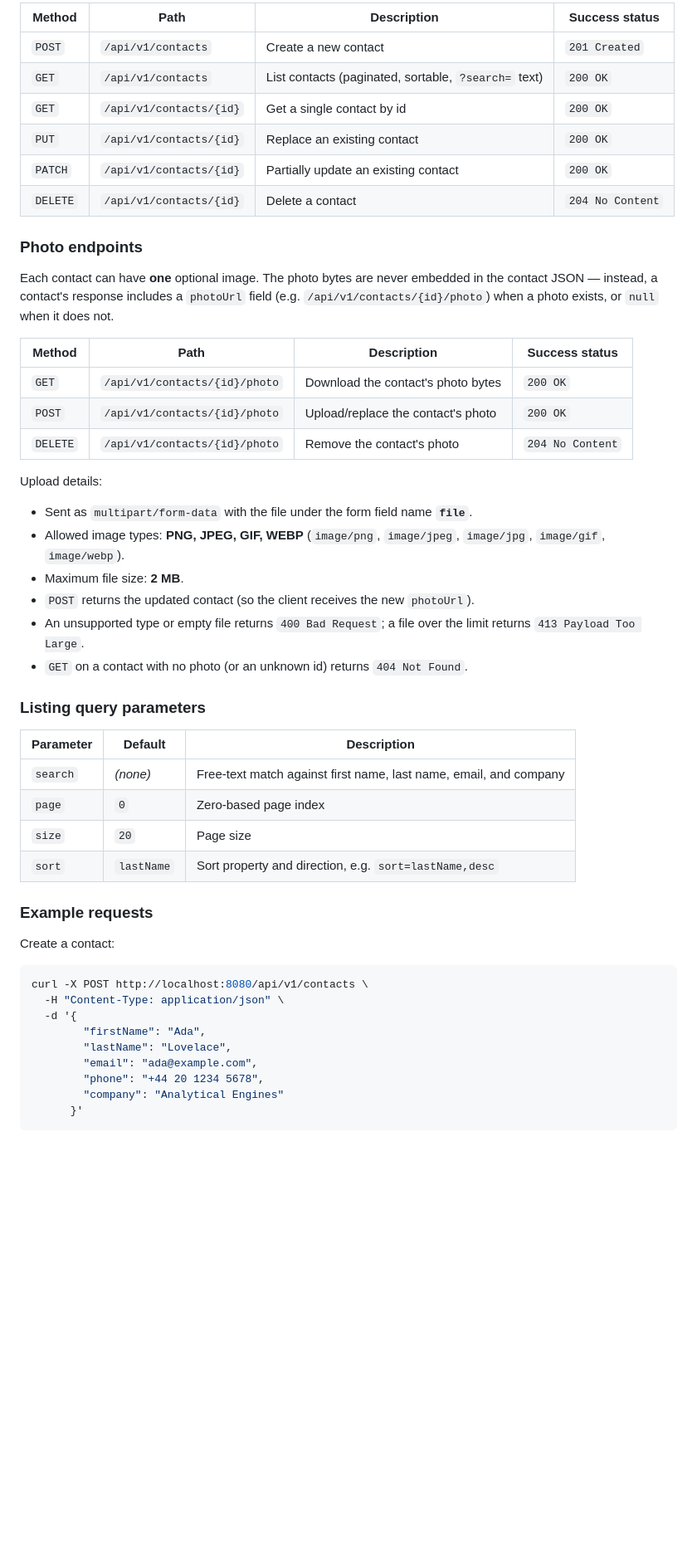
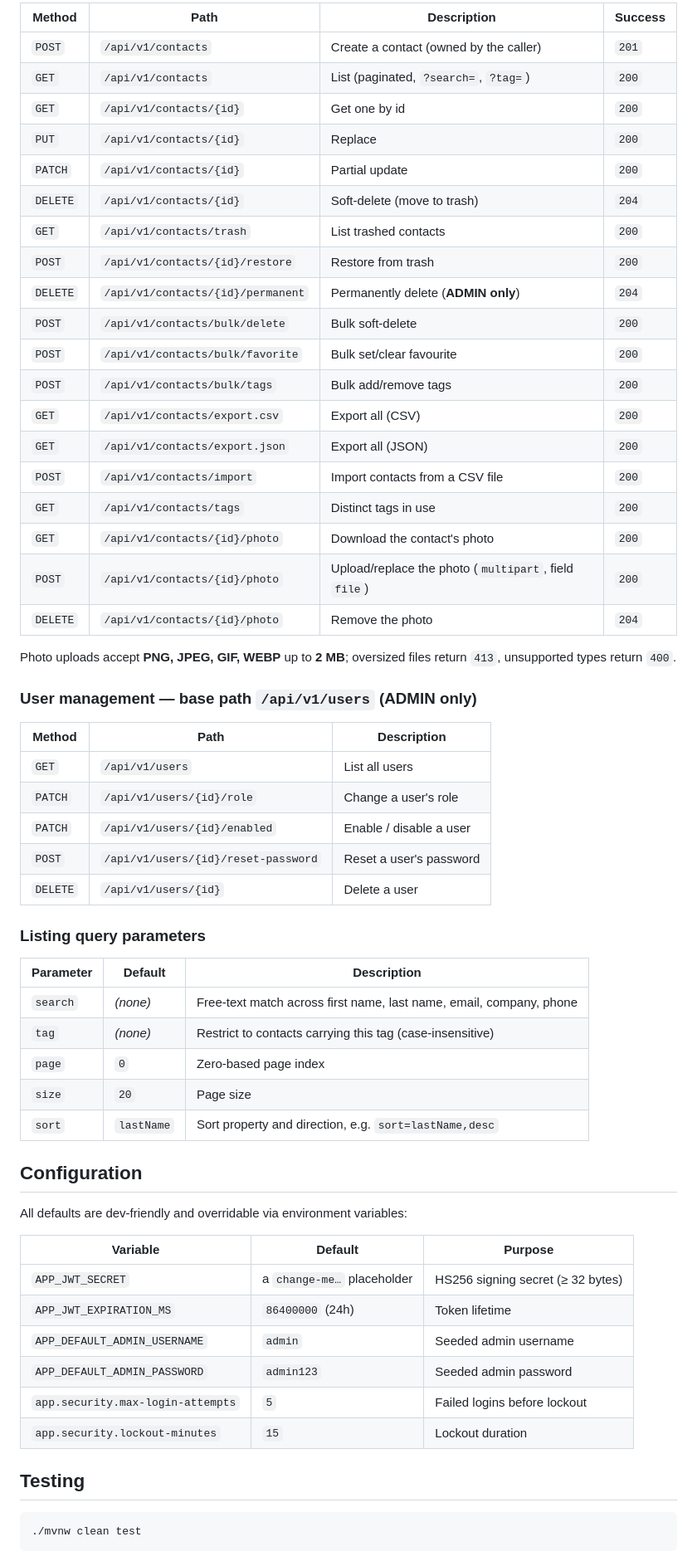
Before and after one commit to hellobasitsiddiqui/contact-directory, a Markdown page: README.md, the part around one of its changes. Shown at 83% size. Drawn GitHub-style; blank space fills up the shorter version.

````diff
--- a/README.md
+++ b/README.md
@@ -65,58 +111,65 @@ Base path: `/api/v1/contacts`
 
-| Method   | Path                    | Description                                          | Success status |
-|----------|-------------------------|------------------------------------------------------|----------------|
-| `POST`   | `/api/v1/contacts`      | Create a new contact                                 | `201 Created`  |
-| `GET`    | `/api/v1/contacts`      | List contacts (paginated, sortable, `?search=` text) | `200 OK`       |
-| `GET`    | `/api/v1/contacts/{id}` | Get a single contact by id                           | `200 OK`       |
-| `PUT`    | `/api/v1/contacts/{id}` | Replace an existing contact                          | `200 OK`       |
-| `PATCH`  | `/api/v1/contacts/{id}` | Partially update an existing contact                 | `200 OK`       |
-| `DELETE` | `/api/v1/contacts/{id}` | Delete a contact                                     | `204 No Content` |
+| Method   | Path                              | Description                                | Success |
+|----------|-----------------------------------|--------------------------------------------|---------|
+| `POST`   | `/api/v1/contacts`                | Create a contact (owned by the caller)     | `201`   |
+| `GET`    | `/api/v1/contacts`                | List (paginated, `?search=`, `?tag=`)      | `200`   |
+| `GET`    | `/api/v1/contacts/{id}`           | Get one by id                              | `200`   |
+| `PUT`    | `/api/v1/contacts/{id}`           | Replace                                     | `200`   |
+| `PATCH`  | `/api/v1/contacts/{id}`           | Partial update                             | `200`   |
+| `DELETE` | `/api/v1/contacts/{id}`           | Soft-delete (move to trash)                | `204`   |
+| `GET`    | `/api/v1/contacts/trash`          | List trashed contacts                      | `200`   |
+| `POST`   | `/api/v1/contacts/{id}/restore`   | Restore from trash                         | `200`   |
+| `DELETE` | `/api/v1/contacts/{id}/permanent` | Permanently delete (**ADMIN only**)        | `204`   |
+| `POST`   | `/api/v1/contacts/bulk/delete`    | Bulk soft-delete                           | `200`   |
+| `POST`   | `/api/v1/contacts/bulk/favorite`  | Bulk set/clear favourite                   | `200`   |
+| `POST`   | `/api/v1/contacts/bulk/tags`      | Bulk add/remove tags                       | `200`   |
+| `GET`    | `/api/v1/contacts/export.csv`     | Export all (CSV)                           | `200`   |
+| `GET`    | `/api/v1/contacts/export.json`    | Export all (JSON)                          | `200`   |
+| `POST`   | `/api/v1/contacts/import`         | Import contacts from a CSV file            | `200`   |
+| `GET`    | `/api/v1/contacts/tags`           | Distinct tags in use                       | `200`   |
+| `GET`    | `/api/v1/contacts/{id}/photo`     | Download the contact's photo               | `200`   |
+| `POST`   | `/api/v1/contacts/{id}/photo`     | Upload/replace the photo (`multipart`, field `file`) | `200` |
+| `DELETE` | `/api/v1/contacts/{id}/photo`     | Remove the photo                           | `204`   |
 
-### Photo endpoints
+Photo uploads accept **PNG, JPEG, GIF, WEBP** up to **2 MB**; oversized files return `413`,
+unsupported types return `400`.
 
-Each contact can have **one** optional image. The photo bytes are never embedded in the contact
-JSON — instead, a contact's response includes a `photoUrl` field (e.g. `/api/v1/contacts/{id}/photo`)
-when a photo exists, or `null` when it does not.
+### User management — base path `/api/v1/users` (**ADMIN only**)
 
-| Method   | Path                          | Description                              | Success status   |
-|----------|-------------------------------|------------------------------------------|------------------|
-| `GET`    | `/api/v1/contacts/{id}/photo` | Download the contact's photo bytes       | `200 OK`         |
-| `POST`   | `/api/v1/contacts/{id}/photo` | Upload/replace the contact's photo       | `200 OK`         |
-| `DELETE` | `/api/v1/contacts/{id}/photo` | Remove the contact's photo               | `204 No Content` |
-
-Upload details:
-
-- Sent as `multipart/form-data` with the file under the form field name **`file`**.
-- Allowed image types: **PNG, JPEG, GIF, WEBP** (`image/png`, `image/jpeg`, `image/jpg`,
-  `image/gif`, `image/webp`).
-- Maximum file size: **2 MB**.
-- `POST` returns the updated contact (so the client receives the new `photoUrl`).
-- An unsupported type or empty file returns `400 Bad Request`; a file over the limit returns
-  `413 Payload Too Large`.
-- `GET` on a contact with no photo (or an unknown id) returns `404 Not Found`.
+| Method   | Path                                  | Description                |
+|----------|---------------------------------------|----------------------------|
+| `GET`    | `/api/v1/users`                       | List all users             |
+| `PATCH`  | `/api/v1/users/{id}/role`             | Change a user's role       |
+| `PATCH`  | `/api/v1/users/{id}/enabled`          | Enable / disable a user    |
+| `POST`   | `/api/v1/users/{id}/reset-password`   | Reset a user's password    |
+| `DELETE` | `/api/v1/users/{id}`                  | Delete a user              |
 
 ### Listing query parameters
 
-| Parameter | Default      | Description                                                        |
-|-----------|--------------|-------------------------------------------------------------------|
-| `search`  | _(none)_     | Free-text match against first name, last name, email, and company |
-| `page`    | `0`          | Zero-based page index                                              |
-| `size`    | `20`         | Page size                                                         |
-| `sort`    | `lastName`   | Sort property and direction, e.g. `sort=lastName,desc`            |
+| Parameter | Default    | Description                                                         |
+|-----------|------------|--------------------------------------------------------------------|
+| `search`  | _(none)_   | Free-text match across first name, last name, email, company, phone |
+| `tag`     | _(none)_   | Restrict to contacts carrying this tag (case-insensitive)          |
+| `page`    | `0`        | Zero-based page index                                               |
+| `size`    | `20`       | Page size                                                          |
+| `sort`    | `lastName` | Sort property and direction, e.g. `sort=lastName,desc`             |
 
-### Example requests
+## Configuration
 
-Create a contact:
+All defaults are dev-friendly and overridable via environment variables:
+
+| Variable                     | Default                         | Purpose                              |
+|------------------------------|---------------------------------|--------------------------------------|
+| `APP_JWT_SECRET`             | a `change-me…` placeholder       | HS256 signing secret (≥ 32 bytes)    |
+| `APP_JWT_EXPIRATION_MS`      | `86400000` (24h)                | Token lifetime                       |
+| `APP_DEFAULT_ADMIN_USERNAME` | `admin`                         | Seeded admin username                |
+| `APP_DEFAULT_ADMIN_PASSWORD` | `admin123`                      | Seeded admin password                |
+| `app.security.max-login-attempts` | `5`                        | Failed logins before lockout         |
+| `app.security.lockout-minutes`    | `15`                       | Lockout duration                     |
+
+## Testing
 
 ```bash
-curl -X POST http://localhost:8080/api/v1/contacts \
-  -H "Content-Type: application/json" \
-  -d '{
-        "firstName": "Ada",
-        "lastName": "Lovelace",
-        "email": "ada@example.com",
-        "phone": "+44 20 1234 5678",
-        "company": "Analytical Engines"
-      }'
+./mvnw clean test
 ```
 
````
Also changed, not shown: other parts of README.md (+99 -83 lines), docs/WALKTHROUGH.md (added, +53 -0 lines), docs/screenshots/01-login.png (added), docs/screenshots/02-contacts.png (added), docs/screenshots/03-users.png (added), docs/screenshots/04-profile.png (added).
